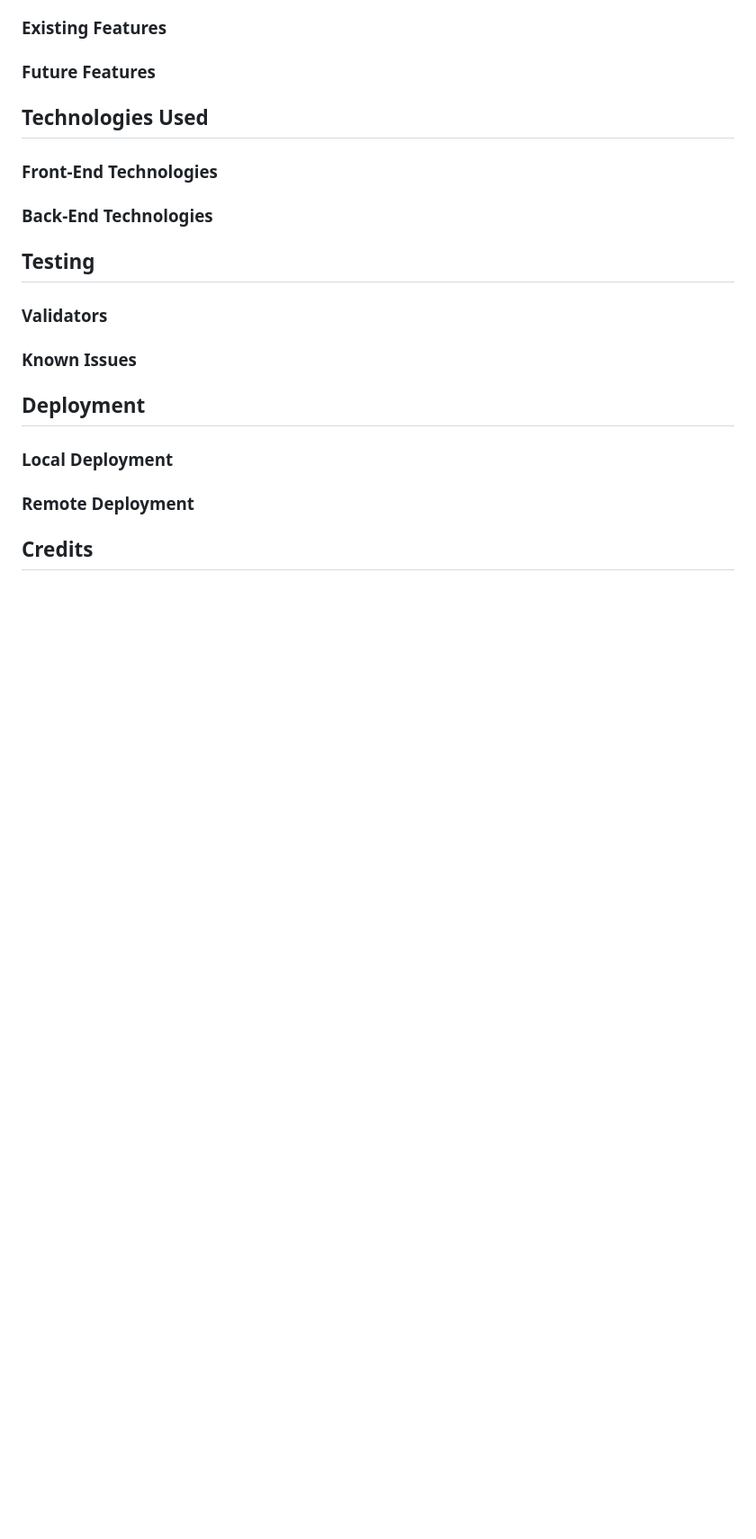
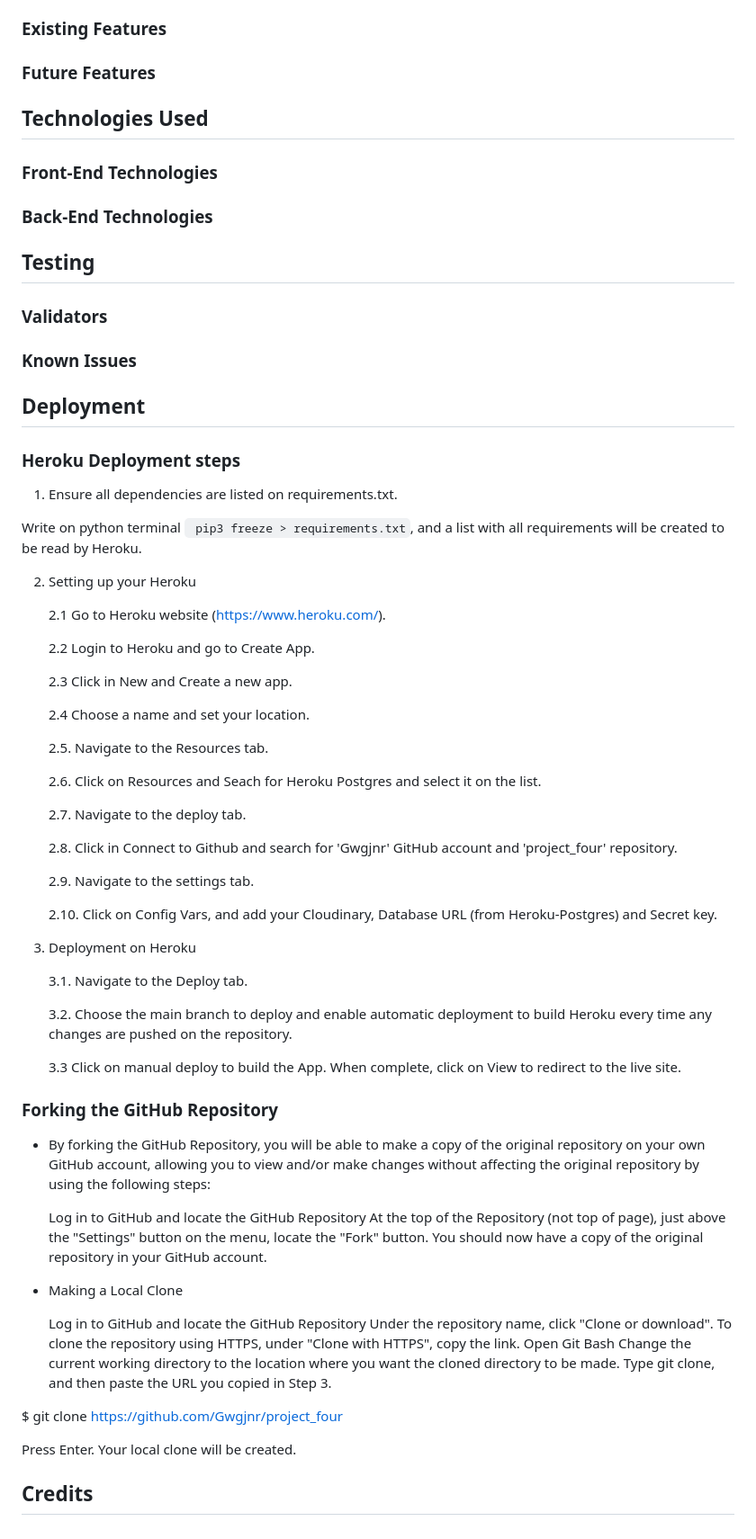
Before and after one commit to Code-Institute-Submissions/Gwgjnr-project_four_MayResub, a Markdown page: README.md, the part around the change printed below. Shown: that part at 90% size. GitHub-like rendering; blank space fills up the shorter version.

Commit message:
add futher content to readme

```diff
--- a/README.md
+++ b/README.md
@@ -84,8 +94,61 @@ When deciding on the design, I wanted to create an informal and inviting space t
 
 ## Deployment
 
-### Local Deployment
+### Heroku Deployment steps
 
-### Remote Deployment
+ 1. Ensure all dependencies are listed on requirements.txt.
+
+ Write on python terminal ` pip3 freeze > requirements.txt`, and a list with all requirements will be created to be read by Heroku.
+
+ 2. Setting up your Heroku
+
+    2.1 Go to Heroku website (https://www.heroku.com/).
+
+    2.2 Login to Heroku and go to Create App.
+
+    2.3 Click in New and Create a new app.
+
+    2.4 Choose a name and set your location.
+
+    2.5. Navigate to the Resources tab.
+
+    2.6. Click on Resources and Seach for Heroku Postgres and select it on the list.
+
+    2.7. Navigate to the deploy tab.
+
+    2.8. Click in Connect to Github and search for 'Gwgjnr' GitHub account and 'project_four' repository.
+
+    2.9.  Navigate to the settings tab.
+
+    2.10.  Click on Config Vars, and add your Cloudinary, Database URL (from Heroku-Postgres) and Secret key.
+
+ 3. Deployment on Heroku
+
+    3.1.  Navigate to the Deploy tab.
+
+    3.2.  Choose the main branch to deploy and enable automatic deployment to build Heroku every time any changes are pushed on the repository.
+
+    3.3 Click on manual deploy to build the App.  When complete, click on View to redirect to the live site.
+
+### Forking the GitHub Repository
+
+* By forking the GitHub Repository, you will be able to make a copy of the original repository on your own GitHub account, allowing you to view and/or make changes without affecting the original repository by using the following steps:
+
+    Log in to GitHub and locate the GitHub Repository
+    At the top of the Repository (not top of page), just above the "Settings" button on the menu, locate the "Fork" button.
+    You should now have a copy of the original repository in your GitHub account.
+
+* Making a Local Clone
+
+    Log in to GitHub and locate the GitHub Repository
+    Under the repository name, click "Clone or download".
+    To clone the repository using HTTPS, under "Clone with HTTPS", copy the link.
+    Open Git Bash
+    Change the current working directory to the location where you want the cloned directory to be made.
+    Type git clone, and then paste the URL you copied in Step 3.
+
+$ git clone https://github.com/Gwgjnr/project_four
+
+Press Enter. Your local clone will be created.
 
 ## Credits
```
Also changed, not shown: other parts of README.md (+12 -2 lines), media/readme/palette.PNG (added), media/readme/wireframe1.PNG (added), 1 other file.
